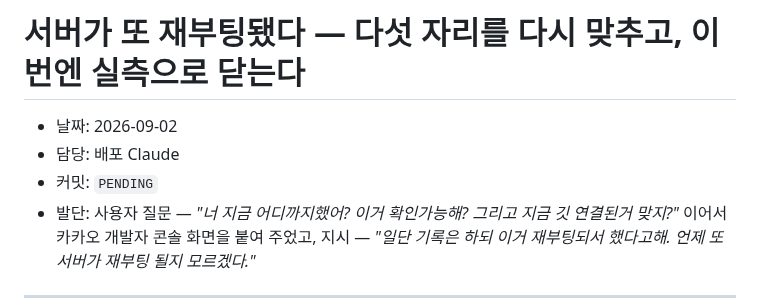
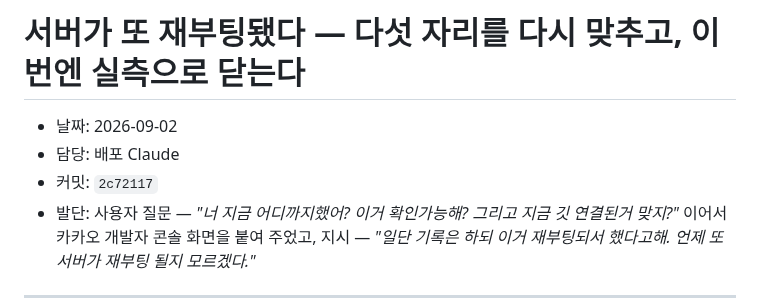
Before and after one commit to Moonhm/hwaseong_AI, a Markdown page: docs/log/2026-09-02-deploy-reboot-kakao-domain.md, the part around the change. Drawn GitHub-style.

Commit message:
docs: 앞 커밋의 로그 머리에 해시 2c72117 을 채운다 (§0)
Co-Authored-By: Claude Opus 5 (1M context) <noreply@anthropic.com>

```diff
--- a/docs/log/2026-09-02-deploy-reboot-kakao-domain.md
+++ b/docs/log/2026-09-02-deploy-reboot-kakao-domain.md
@@ -2,7 +2,7 @@
 
 - 날짜: 2026-09-02
 - 담당: 배포 Claude
-- 커밋: `PENDING`
+- 커밋: `2c72117`
 - 발단: 사용자 질문 — *"너 지금 어디까지했어? 이거 확인가능해? 그리고 지금 깃 연결된거 맞지?"*
   이어서 카카오 개발자 콘솔 화면을 붙여 주었고, 지시 — *"일단 기록은 하되 이거
   재부팅되서 했다고해. 언제 또 서버가 재부팅 될지 모르겠다."*
```
